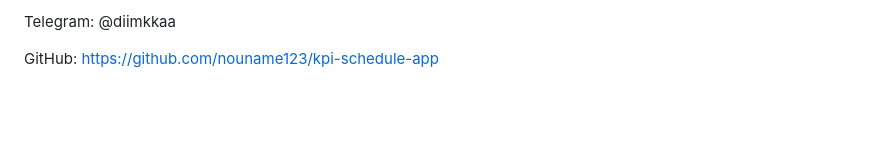
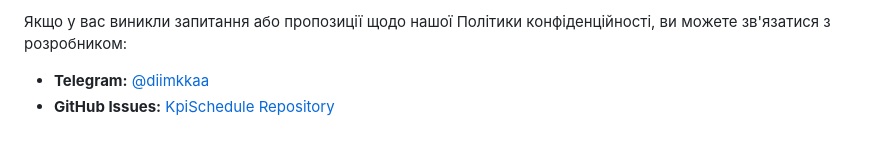
Before and after one commit to nouname123/kpi-schedule-app, a Markdown page: PRIVACY_POLICY.md, the part around one of its changes. Rendered like a GitHub page; blank space fills up the shorter version.

```diff
--- a/PRIVACY_POLICY.md
+++ b/PRIVACY_POLICY.md
@@ -68,4 +61,5 @@ Google Analytics for Firebase
 
-Telegram: @diimkkaa
+Якщо у вас виникли запитання або пропозиції щодо нашої Політики конфіденційності, ви можете зв'язатися з розробником:
 
-GitHub: https://github.com/nouname123/kpi-schedule-app
+* **Telegram:** [@diimkkaa](https://t.me/diimkkaa)
+* **GitHub Issues:** [KpiSchedule Repository](https://github.com/nouname123/kpi-schedule-app)
```
Also changed, not shown: other parts of PRIVACY_POLICY.md (+39 -46 lines).
